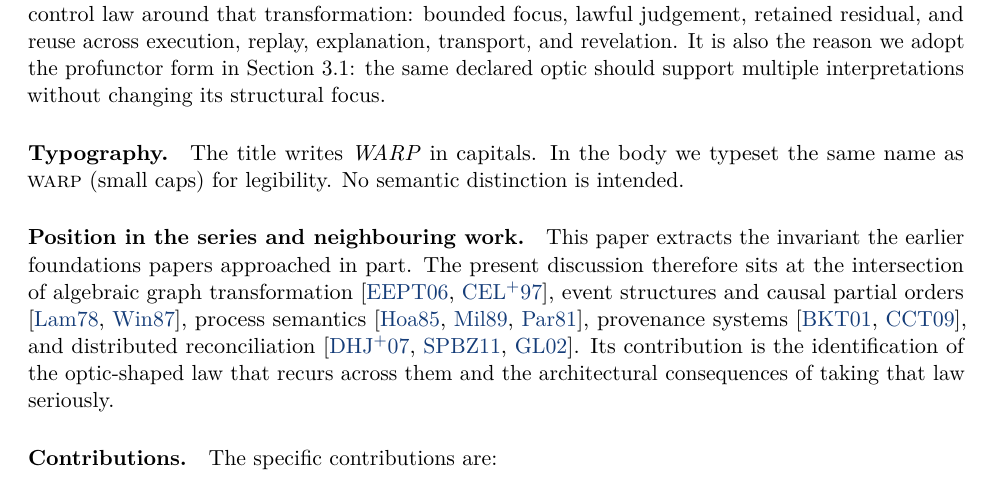
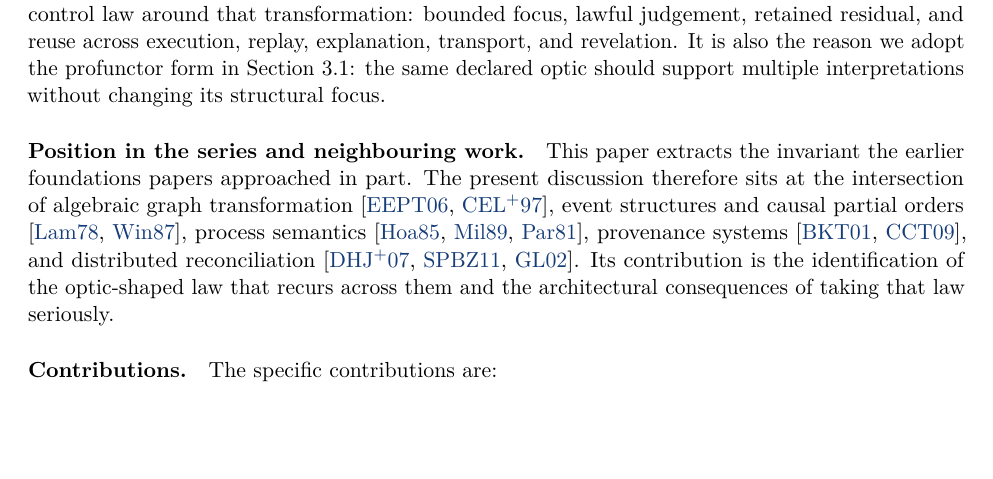
Before and after one commit to flyingrobots/aion-paper-07, a LaTeX document (paper/main.tex): part of page 5 of 39, cut so that both start at the same text, the shorter picture padded with empty space. Compiled offline with pdfLaTeX.

Commit message:
paper: remove misleading typography note

```diff
--- a/paper/main.tex
+++ b/paper/main.tex
@@ -101,10 +101,6 @@ larger control law around that transformation: bounded focus, lawful judgement,
 residual, and reuse across execution, replay, explanation, transport, and revelation. It is
 also the reason we adopt the profunctor form in Section~3.1: the same declared optic should
 support multiple interpretations without changing its structural focus.
-
-\paragraph{Typography.}
-The title writes \emph{WARP} in capitals. In the body we typeset the same name as
-\WARP{} (small caps) for legibility. No semantic distinction is intended.
 
 \paragraph{Position in the series and neighbouring work.}
 This paper extracts the invariant the earlier foundations papers approached in part. The present discussion therefore sits at the intersection of algebraic graph transformation \cite{Ehrig2006,Corradini1997}, event structures and causal partial orders \cite{Lamport1978,Winskel1987}, process semantics \cite{Hoare1985,Milner1989,Park1981}, provenance systems \cite{Buneman2001,Cheney2009}, and distributed reconciliation \cite{DeCandia2007,Shapiro2011,GilbertLynch2002}. Its contribution is the identification of the optic-shaped law that recurs across them and the architectural consequences of taking that law seriously.
```
Also changed, not shown: dist/aion-paper-07.pdf, dist/aion-paper-07.txt.
